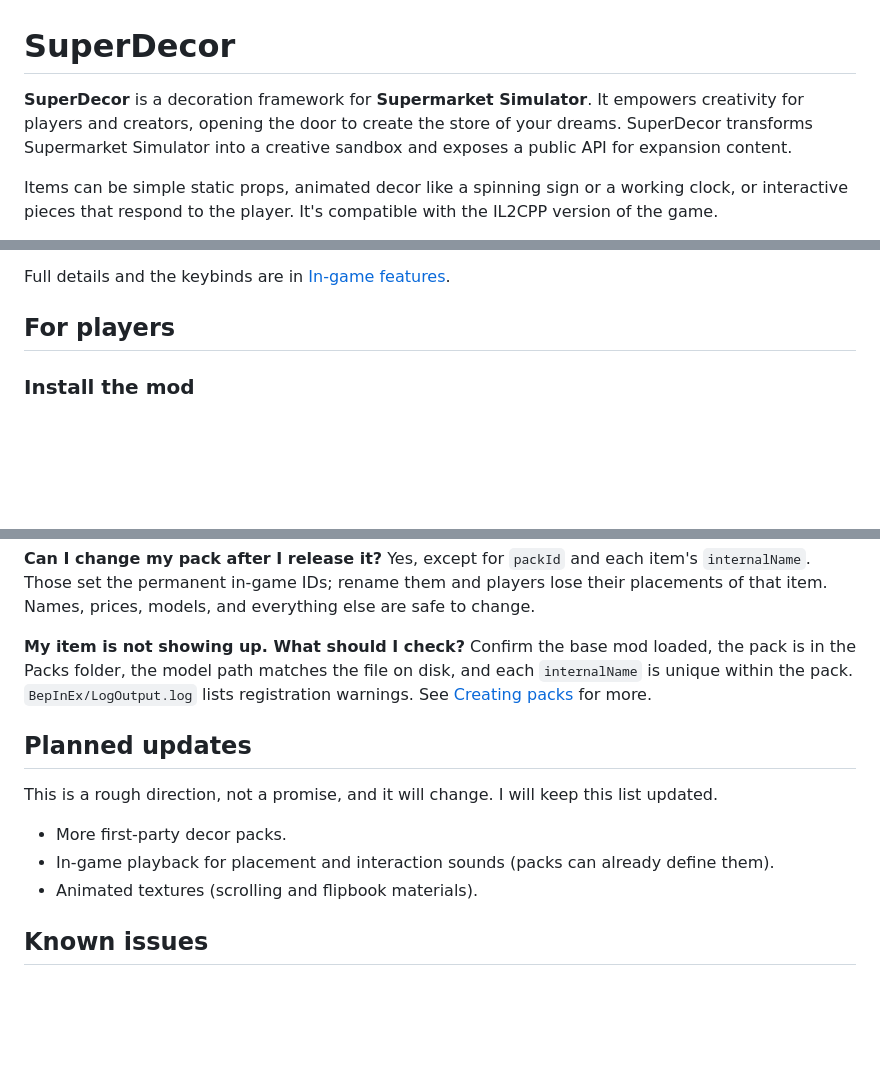
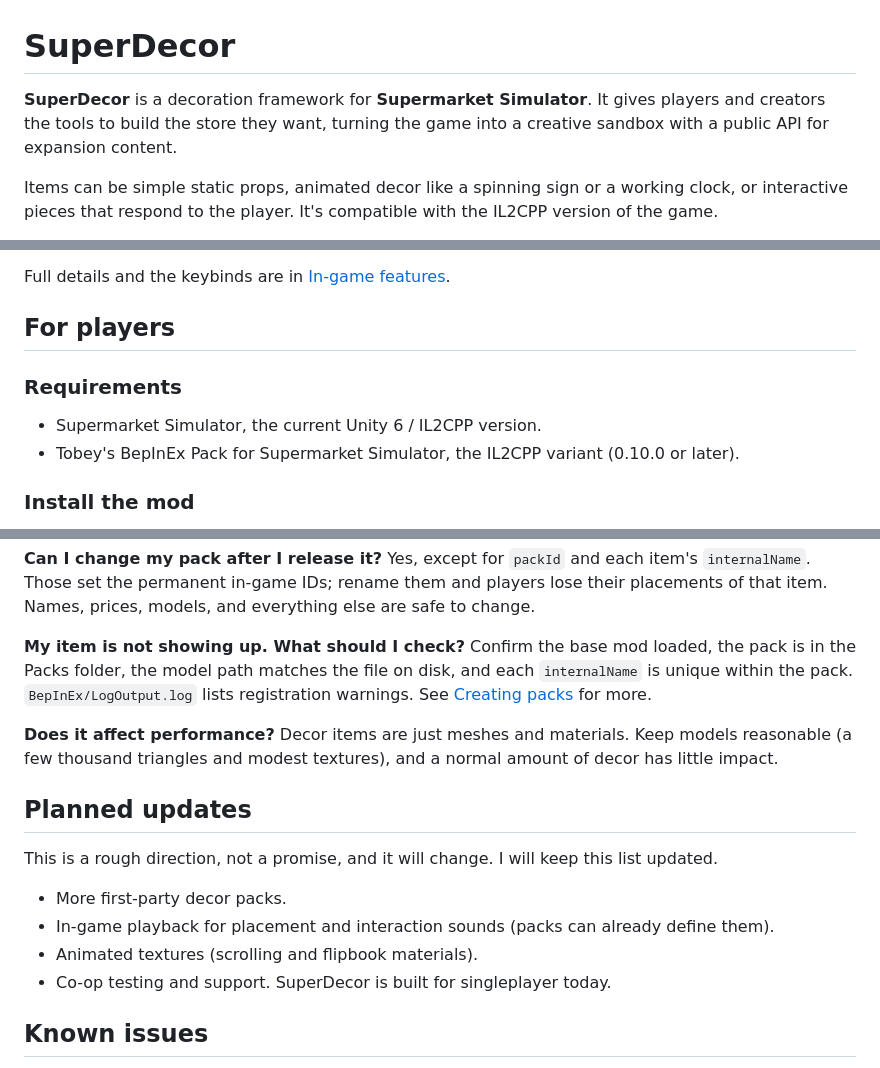
Before and after one commit to leptoon/superdecor-release, a Markdown page: README.md, 3 parts joined by grey strips. GitHub-like rendering; blank space fills up the shorter version.

Commit message:
Tweak intro wording; add Requirements and a performance FAQ; add co-op to planned updates

```diff
--- a/README.md
+++ b/README.md
@@ -1,6 +1,6 @@
 # SuperDecor
 
-**SuperDecor** is a decoration framework for **Supermarket Simulator**. It empowers creativity for players and creators, opening the door to create the store of your dreams. SuperDecor transforms Supermarket Simulator into a creative sandbox and exposes a public API for expansion content.
+**SuperDecor** is a decoration framework for **Supermarket Simulator**. It gives players and creators the tools to build the store they want, turning the game into a creative sandbox with a public API for expansion content.
 
 Items can be simple static props, animated decor like a spinning sign or a working clock, or interactive pieces that respond to the player. It's compatible with the IL2CPP version of the game.
 
@@ -30,6 +30,11 @@ This repo is mostly for creators who want to make expansion content for SuperDec
 Full details and the keybinds are in [In-game features](docs/FEATURES.md).
 
 ## For players
+
+### Requirements
+
+- Supermarket Simulator, the current Unity 6 / IL2CPP version.
+- Tobey's BepInEx Pack for Supermarket Simulator, the IL2CPP variant (0.10.0 or later).
 
 ### Install the mod
 
@@ -99,6 +104,9 @@ Yes, except for `packId` and each item's `internalName`. Those set the permanent
 **My item is not showing up. What should I check?**
 Confirm the base mod loaded, the pack is in the Packs folder, the model path matches the file on disk, and each `internalName` is unique within the pack. `BepInEx/LogOutput.log` lists registration warnings. See [Creating packs](docs/CREATING_PACKS.md) for more.
 
+**Does it affect performance?**
+Decor items are just meshes and materials. Keep models reasonable (a few thousand triangles and modest textures), and a normal amount of decor has little impact.
+
 ## Planned updates
 
 This is a rough direction, not a promise, and it will change. I will keep this list updated.
@@ -106,6 +114,7 @@ This is a rough direction, not a promise, and it will change. I will keep this l
 - More first-party decor packs.
 - In-game playback for placement and interaction sounds (packs can already define them).
 - Animated textures (scrolling and flipbook materials).
+- Co-op testing and support. SuperDecor is built for singleplayer today.
 
 ## Known issues
 
```
Also changed, not shown: other parts of README.md (+1 -1 lines).
